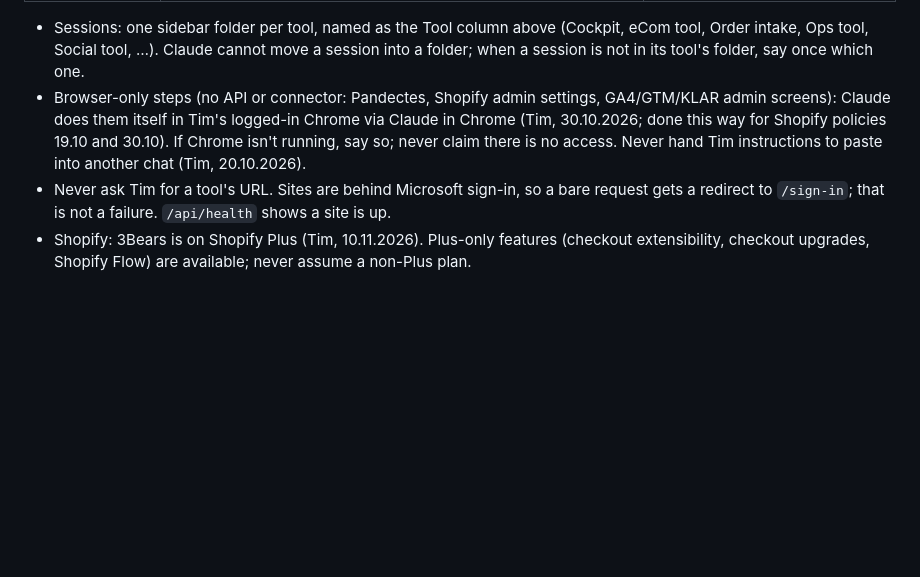
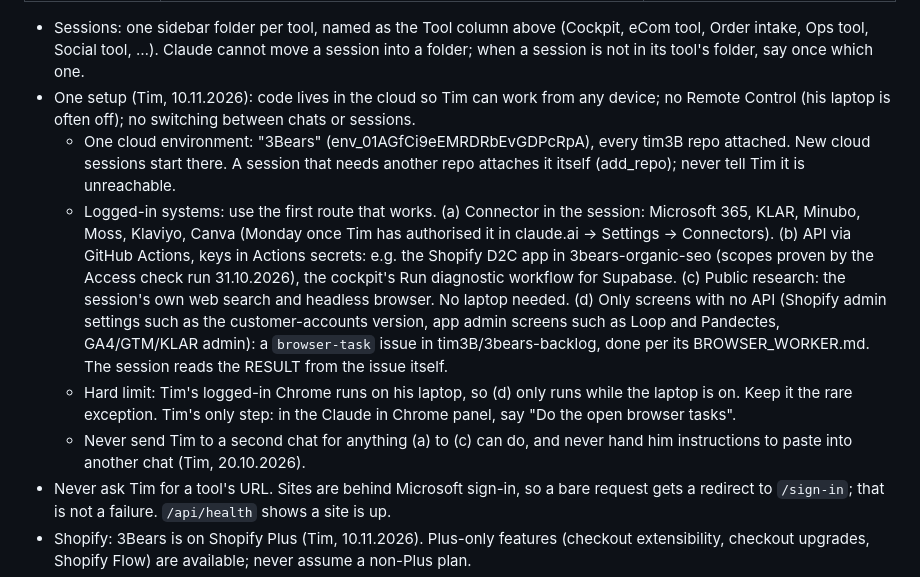
Before and after one commit to tim3B/3bears-kassenbon, a Markdown page: HOUSE_RULES.md, the part around the change. Drawn GitHub-style; blank space fills up the shorter version.

Commit message:
House rules: one cloud setup; browser tasks from the Chrome panel (copy from 3bears-backlog#573) (#19)
Claude-Session: https://claude.ai/code/session_01Jq9PxHPQ1EeqfeSuwWFEWX

Co-authored-by: Claude <noreply@anthropic.com>

```diff
--- a/HOUSE_RULES.md
+++ b/HOUSE_RULES.md
@@ -146,10 +146,24 @@ change it in tim3B/3bears-backlog first, then copy it. The repo's own CLAUDE.md
 - Sessions: one sidebar folder per tool, named as the Tool column above (Cockpit, eCom tool, Order intake, Ops tool,
   Social tool, …). Claude cannot move a session into a folder; when a session is not in its tool's folder, say
   once which one.
-- Browser-only steps (no API or connector: Pandectes, Shopify admin settings, GA4/GTM/KLAR admin screens):
-  Claude does them itself in Tim's logged-in Chrome via Claude in Chrome (Tim, 30.10.2026; done this way for
-  Shopify policies 19.10 and 30.10). If Chrome isn't running, say so; never claim there is no access. Never
-  hand Tim instructions to paste into another chat (Tim, 20.10.2026).
+- One setup (Tim, 10.11.2026): code lives in the cloud so Tim can work from any device; no Remote Control (his
+  laptop is often off); no switching between chats or sessions.
+  - One cloud environment: "3Bears" (env_01AGfCi9eEMRDRbEvGDPcRpA), every tim3B repo attached. New cloud
+    sessions start there. A session that needs another repo attaches it itself (add_repo); never tell Tim it
+    is unreachable.
+  - Logged-in systems: use the first route that works.
+    (a) Connector in the session: Microsoft 365, KLAR, Minubo, Moss, Klaviyo, Canva (Monday once Tim has
+    authorised it in claude.ai → Settings → Connectors).
+    (b) API via GitHub Actions, keys in Actions secrets: e.g. the Shopify D2C app in 3bears-organic-seo
+    (scopes proven by the Access check run 31.10.2026), the cockpit's Run diagnostic workflow for Supabase.
+    (c) Public research: the session's own web search and headless browser. No laptop needed.
+    (d) Only screens with no API (Shopify admin settings such as the customer-accounts version, app admin
+    screens such as Loop and Pandectes, GA4/GTM/KLAR admin): a `browser-task` issue in tim3B/3bears-backlog,
+    done per its BROWSER_WORKER.md. The session reads the RESULT from the issue itself.
+  - Hard limit: Tim's logged-in Chrome runs on his laptop, so (d) only runs while the laptop is on. Keep it
+    the rare exception. Tim's only step: in the Claude in Chrome panel, say "Do the open browser tasks".
+  - Never send Tim to a second chat for anything (a) to (c) can do, and never hand him instructions to paste
+    into another chat (Tim, 20.10.2026).
 - Never ask Tim for a tool's URL. Sites are behind Microsoft sign-in, so a bare request gets a redirect to
   `/sign-in`; that is not a failure. `/api/health` shows a site is up.
 - Shopify: 3Bears is on Shopify Plus (Tim, 10.11.2026). Plus-only features (checkout extensibility, checkout
```
